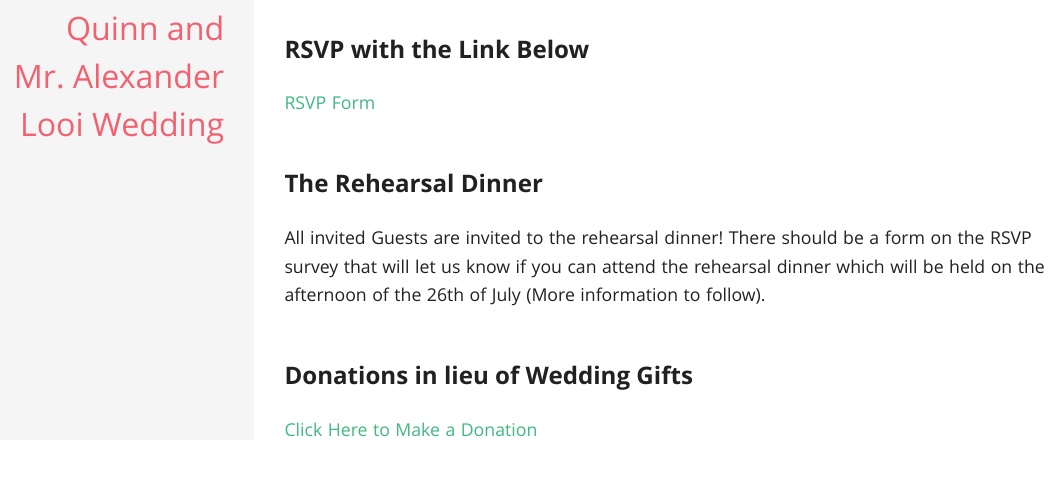
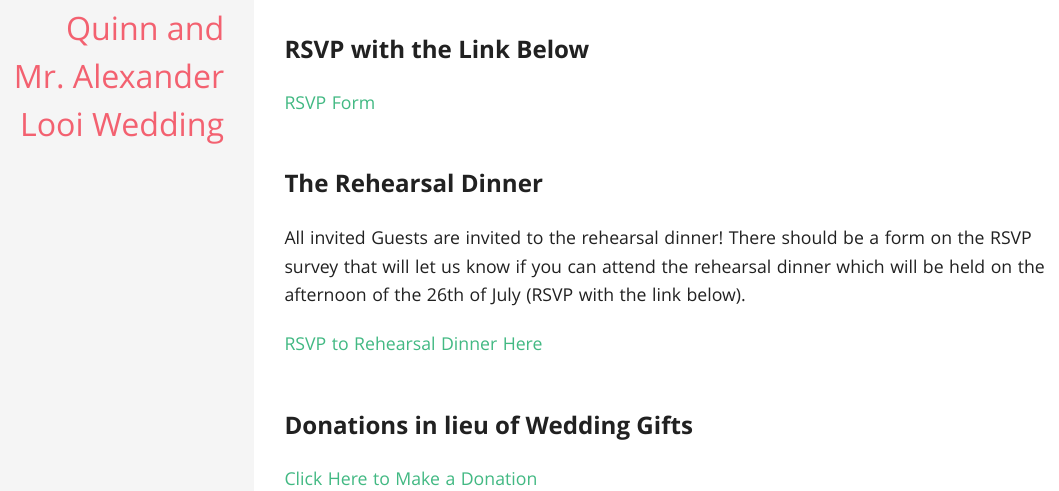
Before and after one commit to LooiXIV/looixiv.github.io, an R Markdown document (Wedding.Rmd): the page in a window 1100 px wide, from 380 px down. The pictures show the output file Wedding.html that the author committed with the source, opened offline.

Commit message:
added rehearsal dinner rsvp

```diff
--- a/Wedding.Rmd
+++ b/Wedding.Rmd
@@ -23,8 +23,9 @@ The Ceremony will start at 4:00pm with the reception to follow at 6:00pm
 [RSVP Form](https://docs.google.com/forms/d/e/1FAIpQLSfVKBIurh6tgx1NoQBEIHvTNE2z0WUEf48MGI-Gfik3m6Y6QQ/viewform?usp=pp_url)
 
 ### The Rehearsal Dinner
-All invited Guests are invited to the rehearsal dinner! There should be a form on the RSVP survey that will let us know if you can attend the rehearsal dinner which will be held on the afternoon of the 26th of July (More information to follow).
+All invited Guests are invited to the rehearsal dinner! There should be a form on the RSVP survey that will let us know if you can attend the rehearsal dinner which will be held on the afternoon of the 26th of July (RSVP with the link below).
 
+[RSVP to Rehearsal Dinner Here](https://docs.google.com/forms/d/e/1FAIpQLSdocy75IXp6-w3UCy0vlKSj-YhxBpO2aLbz6PIR77OdVZ6T2g/viewform?usp=sf_link)
 <!--More information can be found in the link below.
 
 [Rehearsal Dinner](RehearsalDinner.html)
```
Also changed, not shown: Wedding.html.
